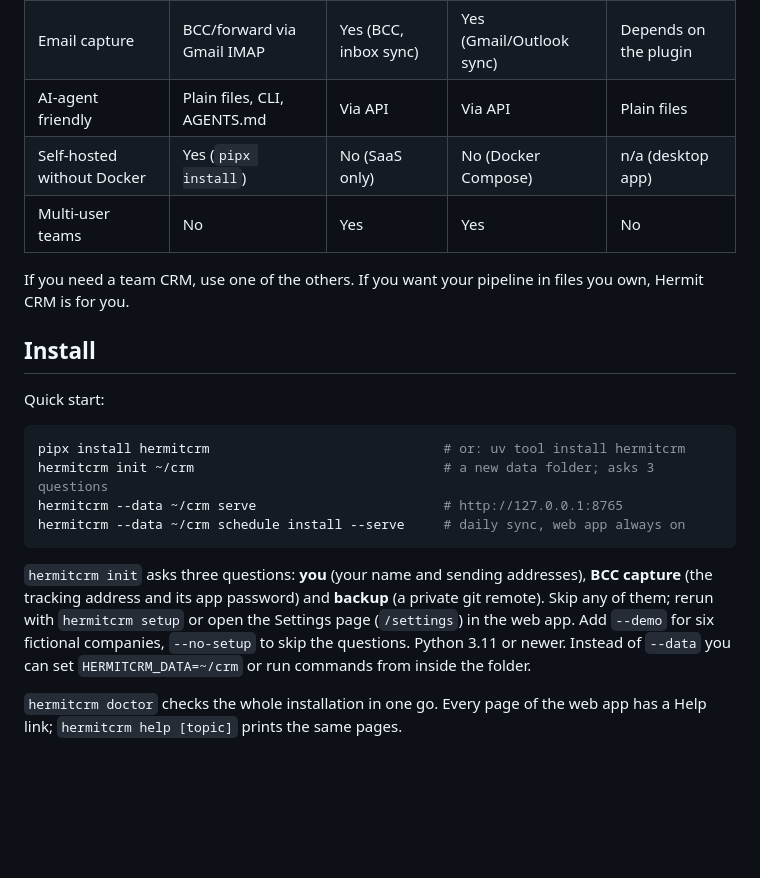
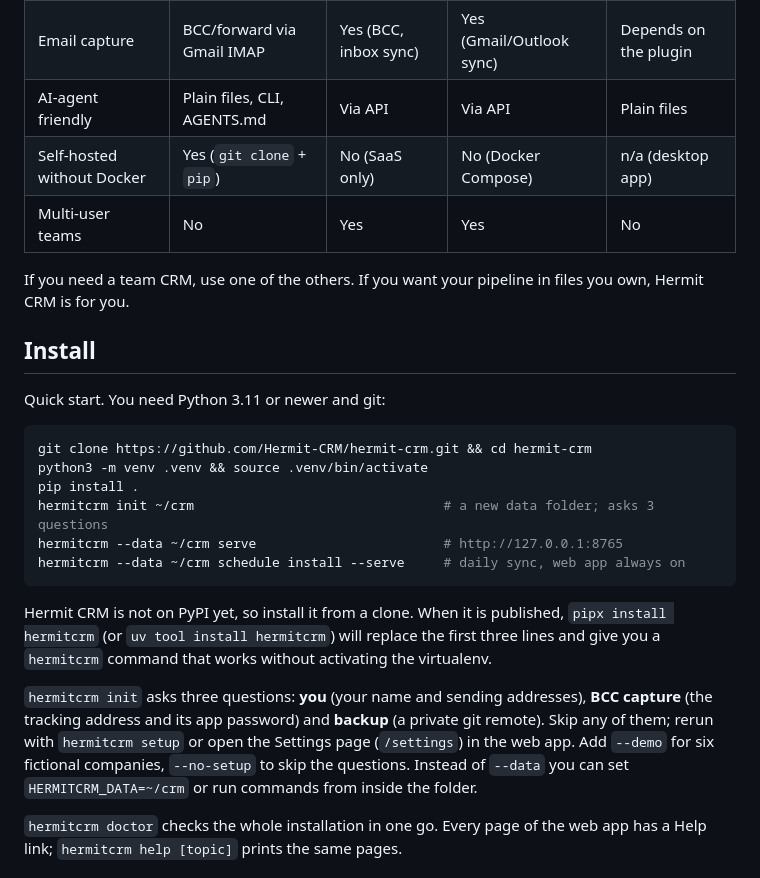
Before and after one commit to Hermit-CRM/hermit-crm, a Markdown page: README.md, the part around the change. GitHub-like rendering; blank space fills up the shorter version.

Commit message:
ai: install docs match reality before first publish
The quick start opened with `pipx install hermitcrm`, but the package is not
on PyPI, so the first line of the README failed for anyone following it. Use
the clone-and-pip route that works today and say plainly that PyPI is still to
come. Point the clone URL at Hermit-CRM/hermit-crm, matching the project URLs
already declared in pyproject.toml.

Co-Authored-By: Claude Opus 5 <noreply@anthropic.com>

````diff
--- a/README.md
+++ b/README.md
@@ -20,7 +20,7 @@ A modest, factual comparison (checked September 2026; corrections welcome):
 | Web app | Yes, local | Yes, hosted | Yes | No (inside Obsidian) |
 | Email capture | BCC/forward via Gmail IMAP | Yes (BCC, inbox sync) | Yes (Gmail/Outlook sync) | Depends on the plugin |
 | AI-agent friendly | Plain files, CLI, AGENTS.md | Via API | Via API | Plain files |
-| Self-hosted without Docker | Yes (`pipx install`) | No (SaaS only) | No (Docker Compose) | n/a (desktop app) |
+| Self-hosted without Docker | Yes (`git clone` + `pip`) | No (SaaS only) | No (Docker Compose) | n/a (desktop app) |
 | Multi-user teams | No | Yes | Yes | No |
 
 If you need a team CRM, use one of the others. If you want your pipeline in
@@ -28,21 +28,28 @@ files you own, Hermit CRM is for you.
 
 ## Install
 
-Quick start:
+Quick start. You need Python 3.11 or newer and git:
 
 ```bash
-pipx install hermitcrm                              # or: uv tool install hermitcrm
+git clone https://github.com/Hermit-CRM/hermit-crm.git && cd hermit-crm
+python3 -m venv .venv && source .venv/bin/activate
+pip install .
 hermitcrm init ~/crm                                # a new data folder; asks 3 questions
 hermitcrm --data ~/crm serve                        # http://127.0.0.1:8765
 hermitcrm --data ~/crm schedule install --serve     # daily sync, web app always on
 ```
 
+Hermit CRM is not on PyPI yet, so install it from a clone. When it is published,
+`pipx install hermitcrm` (or `uv tool install hermitcrm`) will replace the first
+three lines and give you a `hermitcrm` command that works without activating the
+virtualenv.
+
 `hermitcrm init` asks three questions: **you** (your name and sending addresses),
 **BCC capture** (the tracking address and its app password) and **backup** (a
 private git remote). Skip any of them; rerun with `hermitcrm setup` or open the
 Settings page (`/settings`) in the web app. Add `--demo` for six fictional companies,
-`--no-setup` to skip the questions. Python 3.11 or newer. Instead of `--data`
-you can set `HERMITCRM_DATA=~/crm` or run commands from inside the folder.
+`--no-setup` to skip the questions. Instead of `--data` you can set
+`HERMITCRM_DATA=~/crm` or run commands from inside the folder.
 
 `hermitcrm doctor` checks the whole installation in one go. Every page of the
 web app has a Help link; `hermitcrm help [topic]` prints the same pages.
````
Also changed, not shown: CHANGELOG.md (+2 -0 lines).
